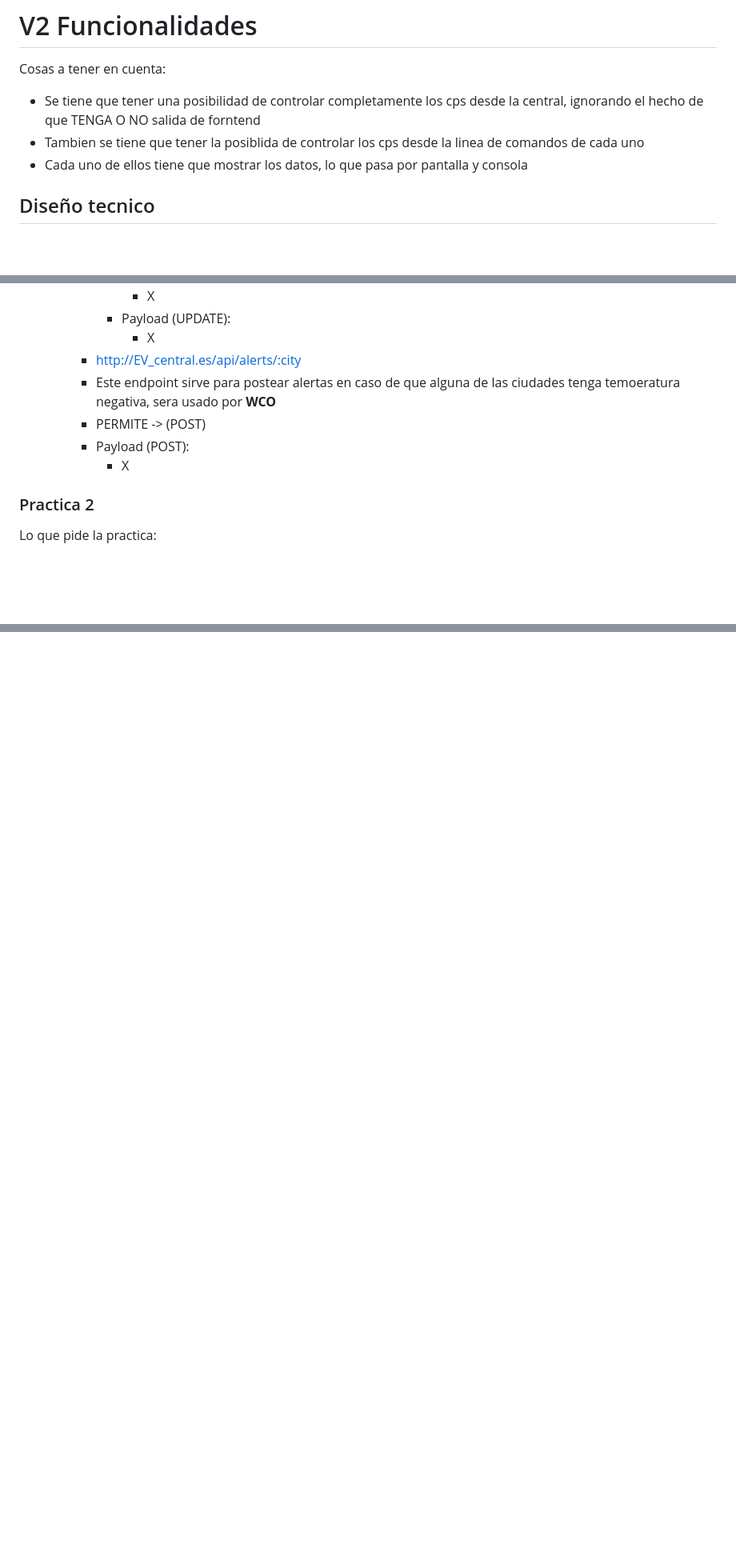
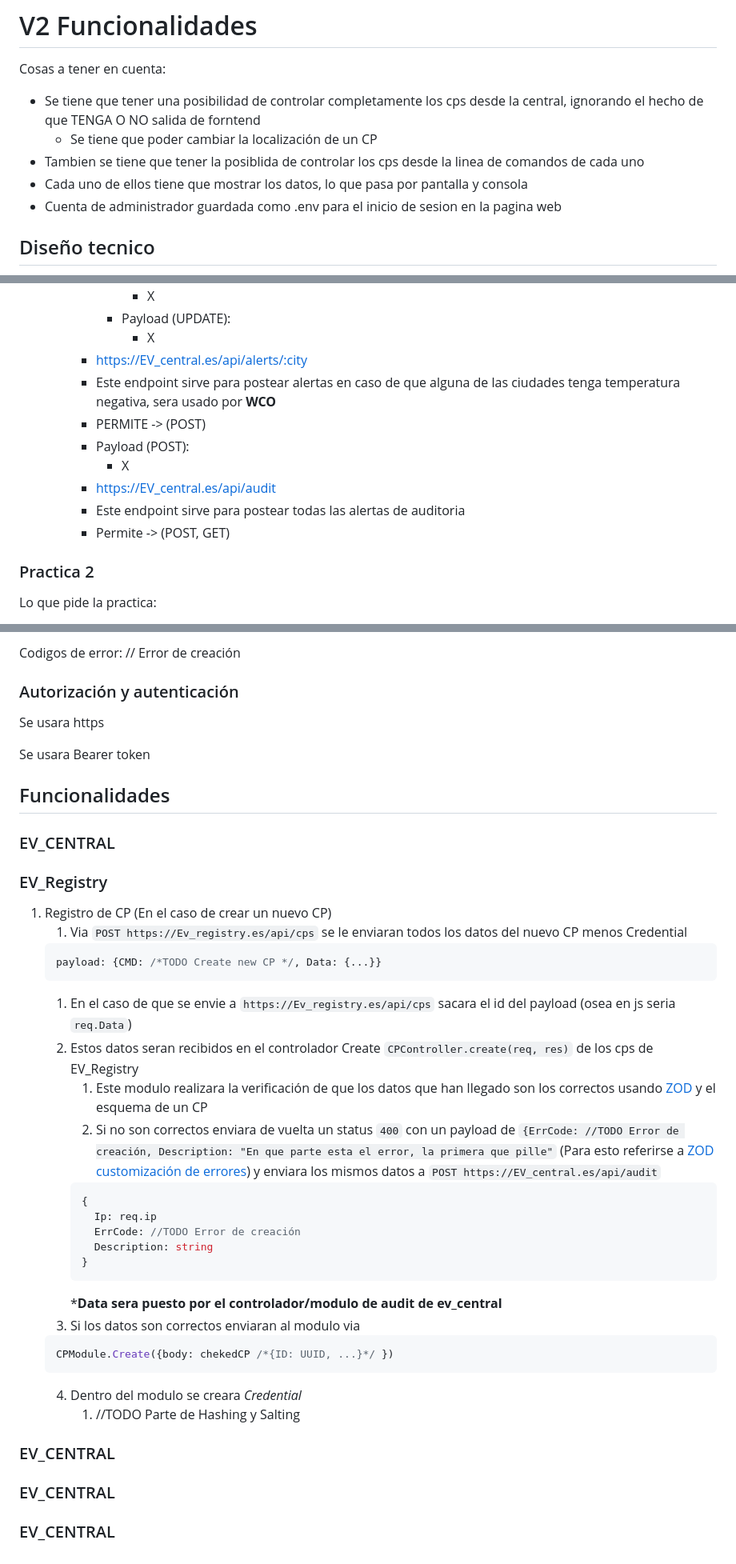
Before and after one commit to ye13-ua/SD_EV, a Markdown page: README.md, 3 parts joined by grey strips. Shown at 80% size. Rendered like a GitHub page; blank space fills up the shorter version.

````diff
--- a/README.md
+++ b/README.md
@@ -1,8 +1,10 @@
 # V2 Funcionalidades
 Cosas a tener en cuenta:
 - Se tiene que tener una posibilidad de controlar completamente los cps desde la central, ignorando el hecho de que TENGA O NO salida de forntend
+  - Se tiene que poder cambiar la localización de un CP
 - Tambien se tiene que tener la posiblida de controlar los cps desde la linea de comandos de cada uno
 - Cada uno de ellos tiene que mostrar los datos, lo que pasa por pantalla y consola
+- Cuenta de administrador guardada como .env para el inicio de sesion en la pagina web
 
 ## Diseño tecnico
 ![alt text](/readme/image.png)
@@ -81,11 +77,14 @@ Especificación de endpoints:
         - X
       - Payload (UPDATE):
         - X
-    - http://EV_central.es/api/alerts/:city
-    - Este endpoint sirve para postear alertas en caso de que alguna de las ciudades tenga temoeratura negativa, sera usado por **WCO**
+    - https://EV_central.es/api/alerts/:city
+    - Este endpoint sirve para postear alertas en caso de que alguna de las ciudades tenga temperatura negativa, sera usado por **WCO**
     - PERMITE -> (POST)
     - Payload (POST):
       - X
+    - https://EV_central.es/api/audit
+    - Este endpoint sirve para postear todas las alertas de auditoria
+    - Permite -> (POST, GET)
 
 ### Practica 2
 
@@ -141,0 +178,44 @@ Endpoint: http://Ev_central.es/
+Codigos de error:
+// Error de creación
+
+
+### Autorización y autenticación
+
+Se usara https
+
+Se usara Bearer token
+
+## Funcionalidades
+
+### EV_CENTRAL
+
+### EV_Registry
+
+1. Registro de CP (En el caso de crear un nuevo CP)
+   1. Via ```POST https://Ev_registry.es/api/cps``` se le enviaran todos los datos del nuevo CP menos Credential
+   ```json
+   payload: {CMD: /*TODO Create new CP */, Data: {...}}
+   ```
+      1. En el caso de que se envie a ```https://Ev_registry.es/api/cps``` sacara el id del payload (osea en js seria ```req.Data```)
+   2. Estos datos seran recibidos en el controlador Create ```CPController.create(req, res)``` de los cps de EV_Registry
+      1. Este modulo realizara la verificación de que los datos que han llegado son los correctos usando [ZOD](https://zod.dev/basics) y el esquema de un CP
+      2. Si no son correctos enviara de vuelta un status ```400``` con un payload de ```{ErrCode: //TODO Error de creación, Description: "En que parte esta el error, la primera que pille"``` (Para esto referirse a [ZOD customización de errores](https://zod.dev/error-customization)) y enviara los mismos datos a ```POST https://EV_central.es/api/audit```
+      ``` json
+      {
+        Ip: req.ip
+        ErrCode: //TODO Error de creación
+        Description: string
+      }
+      ```
+      ***Data sera puesto por el controlador/modulo de audit de ev_central**
+   3. Si los datos son correctos enviaran al modulo via
+   ```javascript
+   CPModule.Create({body: chekedCP /*{ID: UUID, ...}*/ })
+   ```
+   4. Dentro del modulo se creara _Credential_
+      1. //TODO Parte de Hashing y Salting
+
+
+### EV_CENTRAL
+### EV_CENTRAL
+### EV_CENTRAL
````
Also changed, not shown: other parts of README.md (+56 -25 lines).
